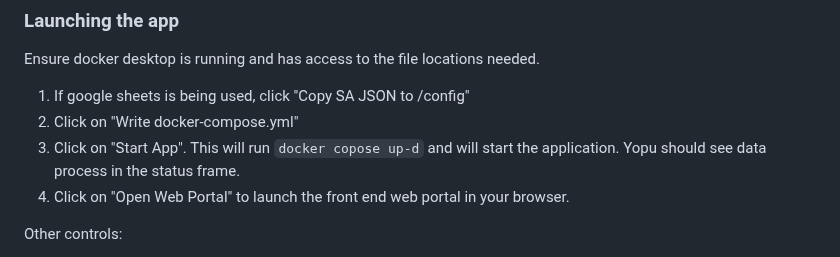
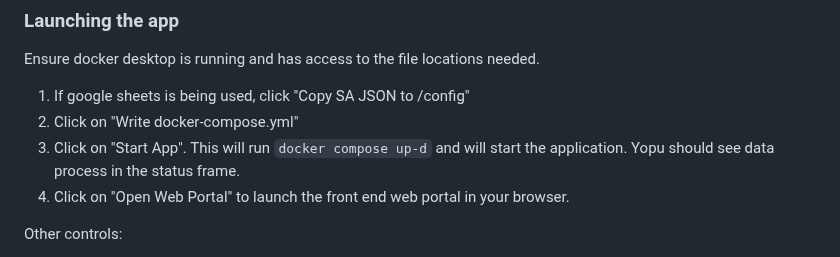
Before and after one commit to KirbyLV/FileReporter2, a Markdown page: readme.md, the part around the change. GitHub-like rendering.

Commit message:
readme typo

```diff
--- a/readme.md
+++ b/readme.md
@@ -33,7 +33,7 @@ Ensure docker desktop is running and has access to the file locations needed.
 
 1. If google sheets is being used, click "Copy SA JSON to /config"
 2. Click on "Write docker-compose.yml"
-3. Click on "Start App". This will run `docker copose up-d` and will start the application. Yopu should see data process in the status frame.
+3. Click on "Start App". This will run `docker compose up-d` and will start the application. Yopu should see data process in the status frame.
 4. Click on "Open Web Portal" to launch the front end web portal in your browser.
 
 Other controls:
```
